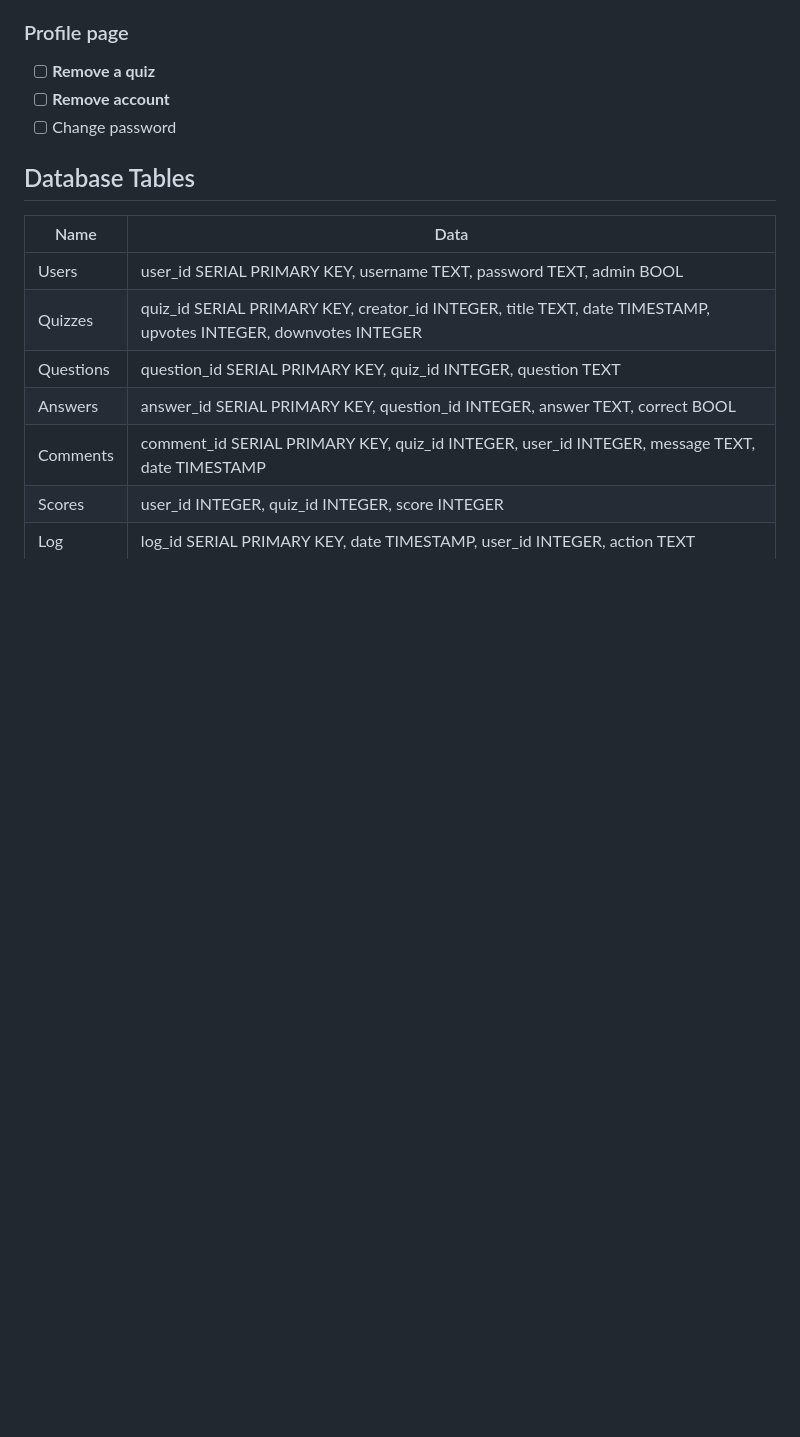
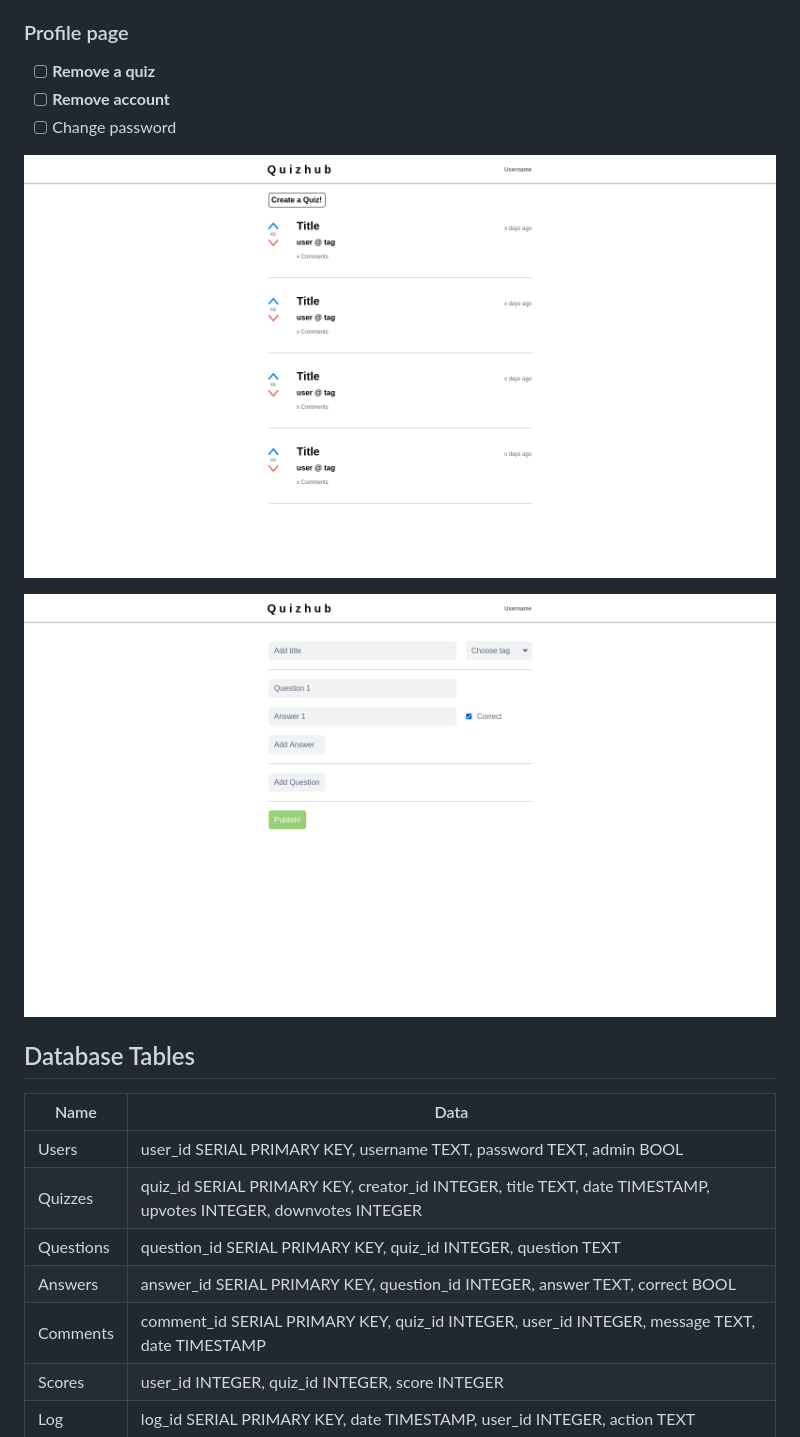
Before and after one commit to jpasikainen/tsoha-quizhub, a Markdown page: README.md, the part around the change. Drawn GitHub-style; pictures changed too: documentation/images/create-quiz.png (added), documentation/images/index.png (added); blank space fills up the shorter version.

Commit message:
Added site designs

```diff
--- a/README.md
+++ b/README.md
@@ -48,6 +48,10 @@ Database project built with Flask and PostgreSQL for hy-tsoha.
 - [ ] **Remove account**
 - [ ] Change password
 
+![](documentation/images/index.png)
+
+![](documentation/images/create-quiz.png)
+
 ## Database Tables
 | Name | Data |
 | - | - |
```
